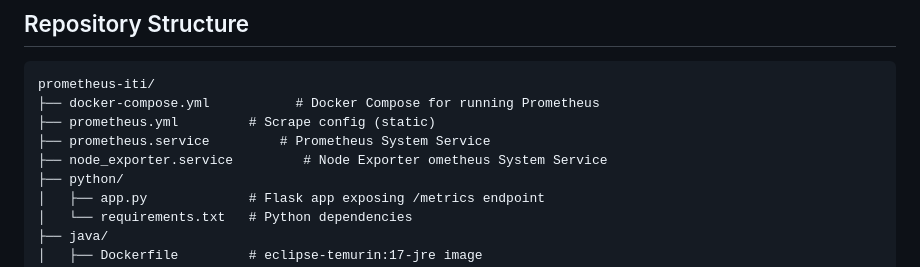
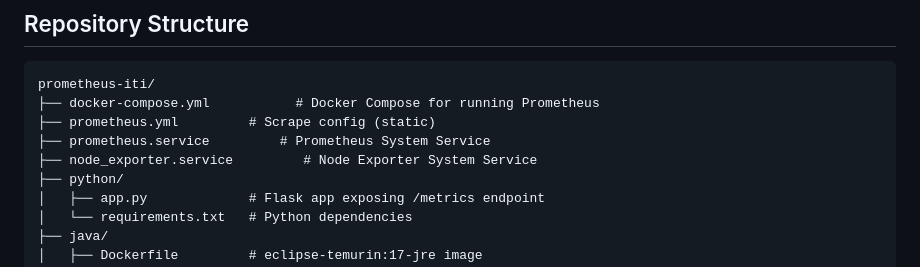
Before and after one commit to hussam38/prometheus_course, a Markdown page: README.md, the part around the change. Rendered like a GitHub page.

Commit message:
Update Readme #2

```diff
--- a/README.md
+++ b/README.md
@@ -22,7 +22,7 @@ prometheus-iti/
 ├── docker-compose.yml           # Docker Compose for running Prometheus
 ├── prometheus.yml         # Scrape config (static)
 ├── prometheus.service         # Prometheus System Service
-├── node_exporter.service         # Node Exporter ometheus System Service
+├── node_exporter.service         # Node Exporter System Service
 ├── python/
 │   ├── app.py             # Flask app exposing /metrics endpoint
 │   └── requirements.txt   # Python dependencies
```
